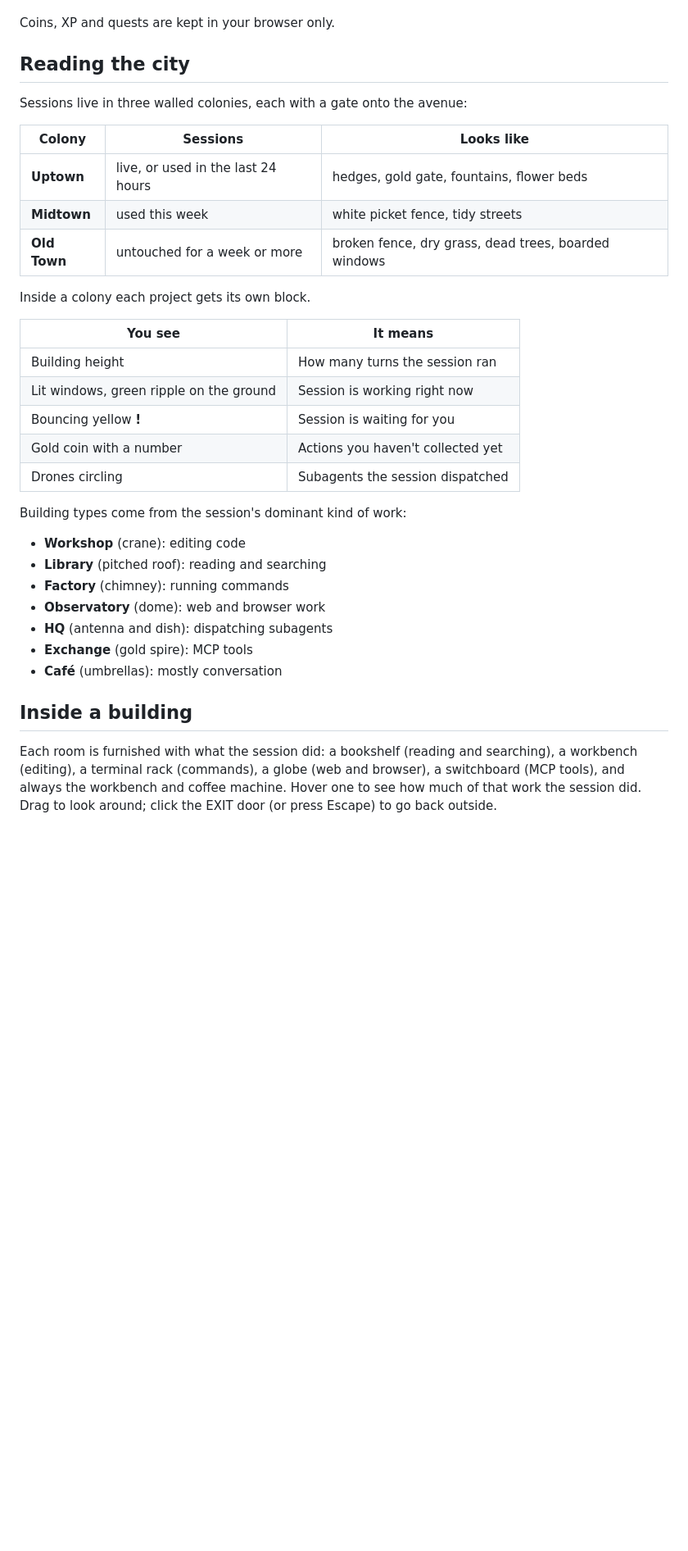
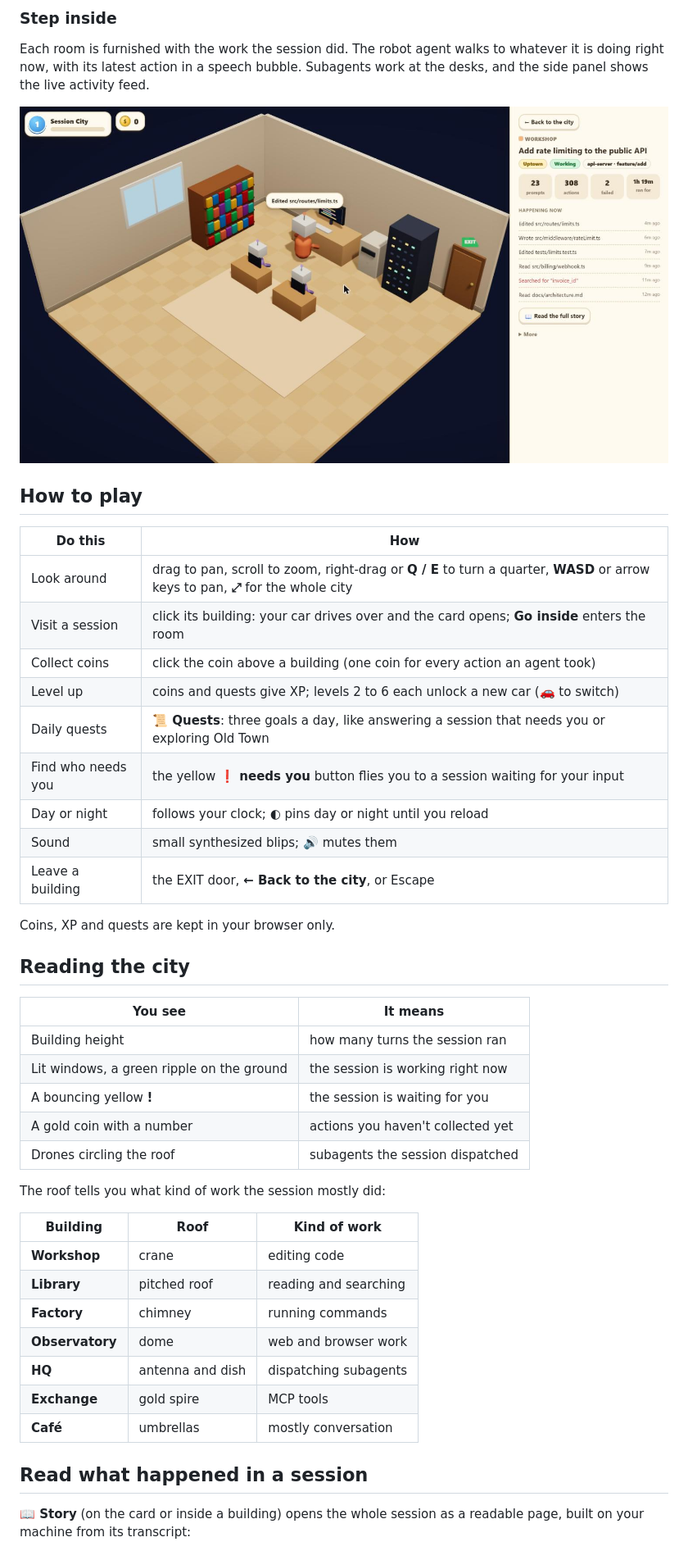
Before and after one commit to vibhusharma101/session-city, a Markdown page: README.md, the part around one of its changes. Shown at 82% size. Drawn GitHub-style; pictures changed too: docs/images/inside.jpg (added); blank space fills up the shorter version.

```diff
--- a/README.md
+++ b/README.md
@@ -46,41 +65,48 @@ Session City is a little 3D city-builder made of your real sessions.
+### Step inside
+
+Each room is furnished with the work the session did. The robot agent walks to whatever it is doing right now, with its latest action in a speech bubble. Subagents work at the desks, and the side panel shows the live activity feed.
+
+![Inside a building: a robot at the workbench, subagent robots at desks, and the activity feed](docs/images/inside.jpg)
+
+## How to play
+
+| Do this | How |
+|---|---|
+| Look around | drag to pan, scroll to zoom, right-drag or **Q / E** to turn a quarter, **WASD** or arrow keys to pan, **⤢** for the whole city |
+| Visit a session | click its building: your car drives over and the card opens; **Go inside** enters the room |
+| Collect coins | click the coin above a building (one coin for every action an agent took) |
+| Level up | coins and quests give XP; levels 2 to 6 each unlock a new car (🚗 to switch) |
+| Daily quests | **📜 Quests**: three goals a day, like answering a session that needs you or exploring Old Town |
+| Find who needs you | the yellow **❗ needs you** button flies you to a session waiting for your input |
+| Day or night | follows your clock; ◐ pins day or night until you reload |
+| Sound | small synthesized blips; 🔊 mutes them |
+| Leave a building | the EXIT door, **← Back to the city**, or Escape |
 
 Coins, XP and quests are kept in your browser only.
 
 ## Reading the city
 
-Sessions live in three walled colonies, each with a gate onto the avenue:
-
-| Colony | Sessions | Looks like |
-|---|---|---|
-| **Uptown** | live, or used in the last 24 hours | hedges, gold gate, fountains, flower beds |
-| **Midtown** | used this week | white picket fence, tidy streets |
-| **Old Town** | untouched for a week or more | broken fence, dry grass, dead trees, boarded windows |
-
-Inside a colony each project gets its own block.
-
 | You see | It means |
 |---|---|
-| Building height | How many turns the session ran |
-| Lit windows, green ripple on the ground | Session is working right now |
-| Bouncing yellow **!** | Session is waiting for you |
-| Gold coin with a number | Actions you haven't collected yet |
-| Drones circling | Subagents the session dispatched |
+| Building height | how many turns the session ran |
+| Lit windows, a green ripple on the ground | the session is working right now |
+| A bouncing yellow **!** | the session is waiting for you |
+| A gold coin with a number | actions you haven't collected yet |
+| Drones circling the roof | subagents the session dispatched |
 
-Building types come from the session's dominant kind of work:
+The roof tells you what kind of work the session mostly did:
 
-- **Workshop** (crane): editing code
-- **Library** (pitched roof): reading and searching
-- **Factory** (chimney): running commands
-- **Observatory** (dome): web and browser work
-- **HQ** (antenna and dish): dispatching subagents
-- **Exchange** (gold spire): MCP tools
-- **Café** (umbrellas): mostly conversation
+| Building | Roof | Kind of work |
+|---|---|---|
+| **Workshop** | crane | editing code |
+| **Library** | pitched roof | reading and searching |
+| **Factory** | chimney | running commands |
+| **Observatory** | dome | web and browser work |
+| **HQ** | antenna and dish | dispatching subagents |
+| **Exchange** | gold spire | MCP tools |
+| **Café** | umbrellas | mostly conversation |
 
-## Inside a building
+## Read what happened in a session
 
-Each room is furnished with what the session did: a bookshelf (reading and
-searching), a workbench (editing), a terminal rack (commands), a globe (web
-and browser), a switchboard (MCP tools), and always the workbench and coffee
-machine. Hover one to see how much of that work the session did. Drag to look
-around; click the EXIT door (or press Escape) to go back outside.
+**📖 Story** (on the card or inside a building) opens the whole session as a readable page, built on your machine from its transcript:
 
```
Also changed, not shown: other parts of README.md (+76 -72 lines), docs/images/building-card.jpg (added), docs/images/colonies.jpg (added), docs/images/uptown-day.jpg (added), docs/images/uptown-night.jpg (added), 5 other files.
